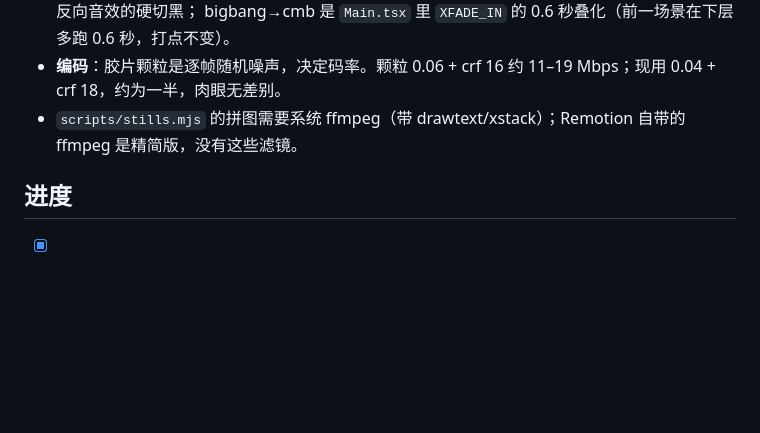
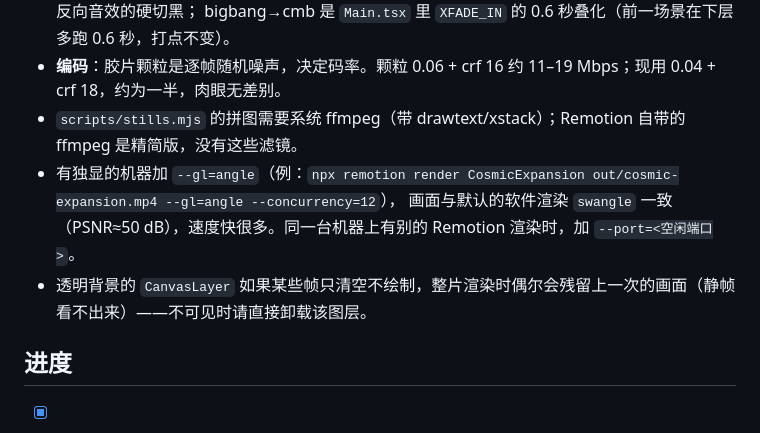
Before and after one commit to ZHENTAOYE/dy2, a Markdown page: README.md, the part around the change. Rendered like a GitHub page; blank space fills up the shorter version.

Commit message:
README: GPU render flag, port note, transparent-canvas pitfall
Co-Authored-By: Claude Opus 5.5 <noreply@anthropic.com>

```diff
--- a/README.md
+++ b/README.md
@@ -58,6 +58,9 @@ node scripts/stills.mjs Scene-observable 0,300,600 out/stills 0.5   # 批量静
   bigbang→cmb 是 `Main.tsx` 里 `XFADE_IN` 的 0.6 秒叠化（前一场景在下层多跑 0.6 秒，打点不变）。
 - **编码**：胶片颗粒是逐帧随机噪声，决定码率。颗粒 0.06 + crf 16 约 11–19 Mbps；现用 0.04 + crf 18，约为一半，肉眼无差别。
 - `scripts/stills.mjs` 的拼图需要系统 ffmpeg（带 drawtext/xstack）；Remotion 自带的 ffmpeg 是精简版，没有这些滤镜。
+- 有独显的机器加 `--gl=angle`（例：`npx remotion render CosmicExpansion out/cosmic-expansion.mp4 --gl=angle --concurrency=12`），
+  画面与默认的软件渲染 `swangle` 一致（PSNR≈50 dB），速度快很多。同一台机器上有别的 Remotion 渲染时，加 `--port=<空闲端口>`。
+- 透明背景的 `CanvasLayer` 如果某些帧只清空不绘制，整片渲染时偶尔会残留上一次的画面（静帧看不出来）——不可见时请直接卸载该图层。
 
 ## 进度
 
```
